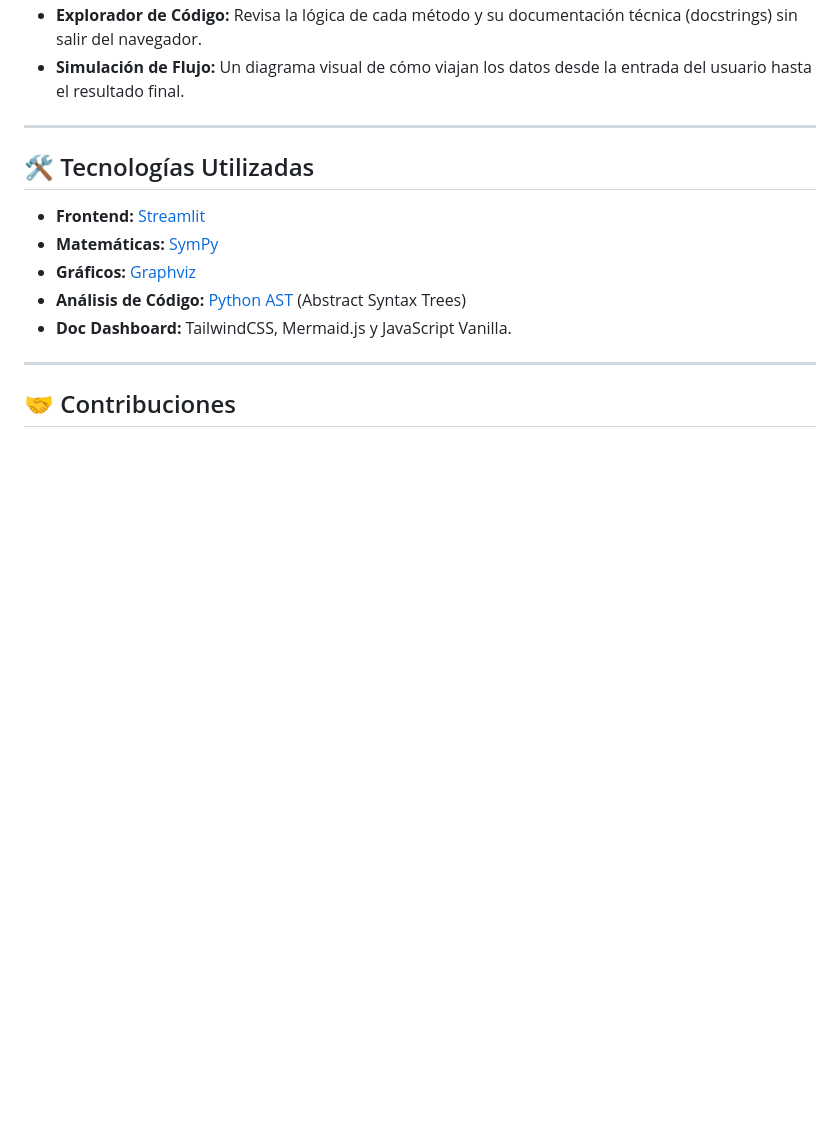
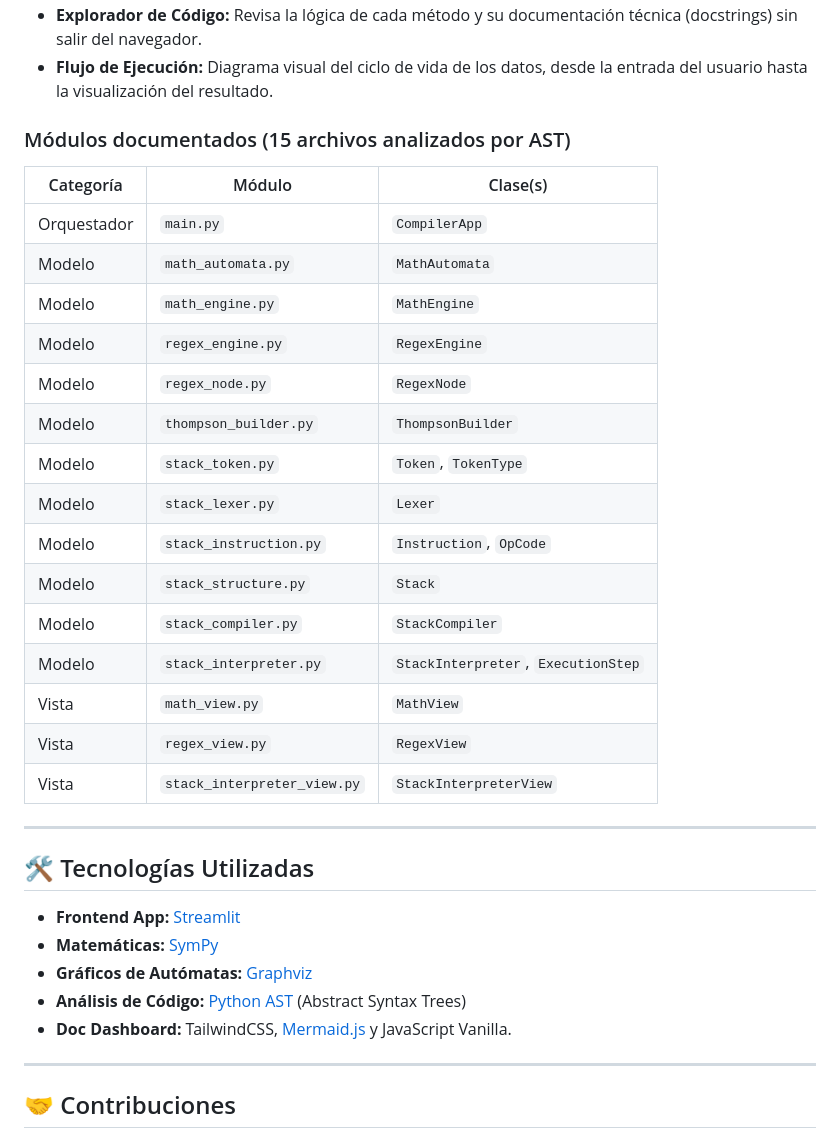
Before and after one commit to cesar-g-ramos/automata, a Markdown page: Readme.md, the part around one of its changes. GitHub-like rendering; blank space fills up the shorter version.

```diff
--- a/Readme.md
+++ b/Readme.md
@@ -104,15 +132,35 @@ Una de las joyas de este laboratorio es su capacidad de **auto-documentarse**. H
 *   **Explorador de Código:** Revisa la lógica de cada método y su documentación técnica (docstrings) sin salir del navegador.
-*   **Simulación de Flujo:** Un diagrama visual de cómo viajan los datos desde la entrada del usuario hasta el resultado final.
+*   **Flujo de Ejecución:** Diagrama visual del ciclo de vida de los datos, desde la entrada del usuario hasta la visualización del resultado.
+
+### Módulos documentados (15 archivos analizados por AST)
+
+| Categoría   | Módulo                      | Clase(s)                            |
+|-------------|-----------------------------|-------------------------------------|
+| Orquestador | `main.py`                   | `CompilerApp`                       |
+| Modelo      | `math_automata.py`          | `MathAutomata`                      |
+| Modelo      | `math_engine.py`            | `MathEngine`                        |
+| Modelo      | `regex_engine.py`           | `RegexEngine`                       |
+| Modelo      | `regex_node.py`             | `RegexNode`                         |
+| Modelo      | `thompson_builder.py`       | `ThompsonBuilder`                   |
+| Modelo      | `stack_token.py`            | `Token`, `TokenType`                |
+| Modelo      | `stack_lexer.py`            | `Lexer`                             |
+| Modelo      | `stack_instruction.py`      | `Instruction`, `OpCode`             |
+| Modelo      | `stack_structure.py`        | `Stack`                             |
+| Modelo      | `stack_compiler.py`         | `StackCompiler`                     |
+| Modelo      | `stack_interpreter.py`      | `StackInterpreter`, `ExecutionStep` |
+| Vista       | `math_view.py`              | `MathView`                          |
+| Vista       | `regex_view.py`             | `RegexView`                         |
+| Vista       | `stack_interpreter_view.py` | `StackInterpreterView`              |
 
 ---
 
 ## 🛠️ Tecnologías Utilizadas
 
-*   **Frontend:** [Streamlit](https://streamlit.io/)
+*   **Frontend App:** [Streamlit](https://streamlit.io/)
 *   **Matemáticas:** [SymPy](https://www.sympy.org/)
-*   **Gráficos:** [Graphviz](https://graphviz.org/)
+*   **Gráficos de Autómatas:** [Graphviz](https://graphviz.org/)
 *   **Análisis de Código:** [Python AST](https://docs.python.org/3/library/ast.html) (Abstract Syntax Trees)
-*   **Doc Dashboard:** TailwindCSS, Mermaid.js y JavaScript Vanilla.
+*   **Doc Dashboard:** TailwindCSS, [Mermaid.js](https://mermaid.js.org/) y JavaScript Vanilla.
 
 ---
 
```
Also changed, not shown: other parts of Readme.md (+46 -17 lines).
